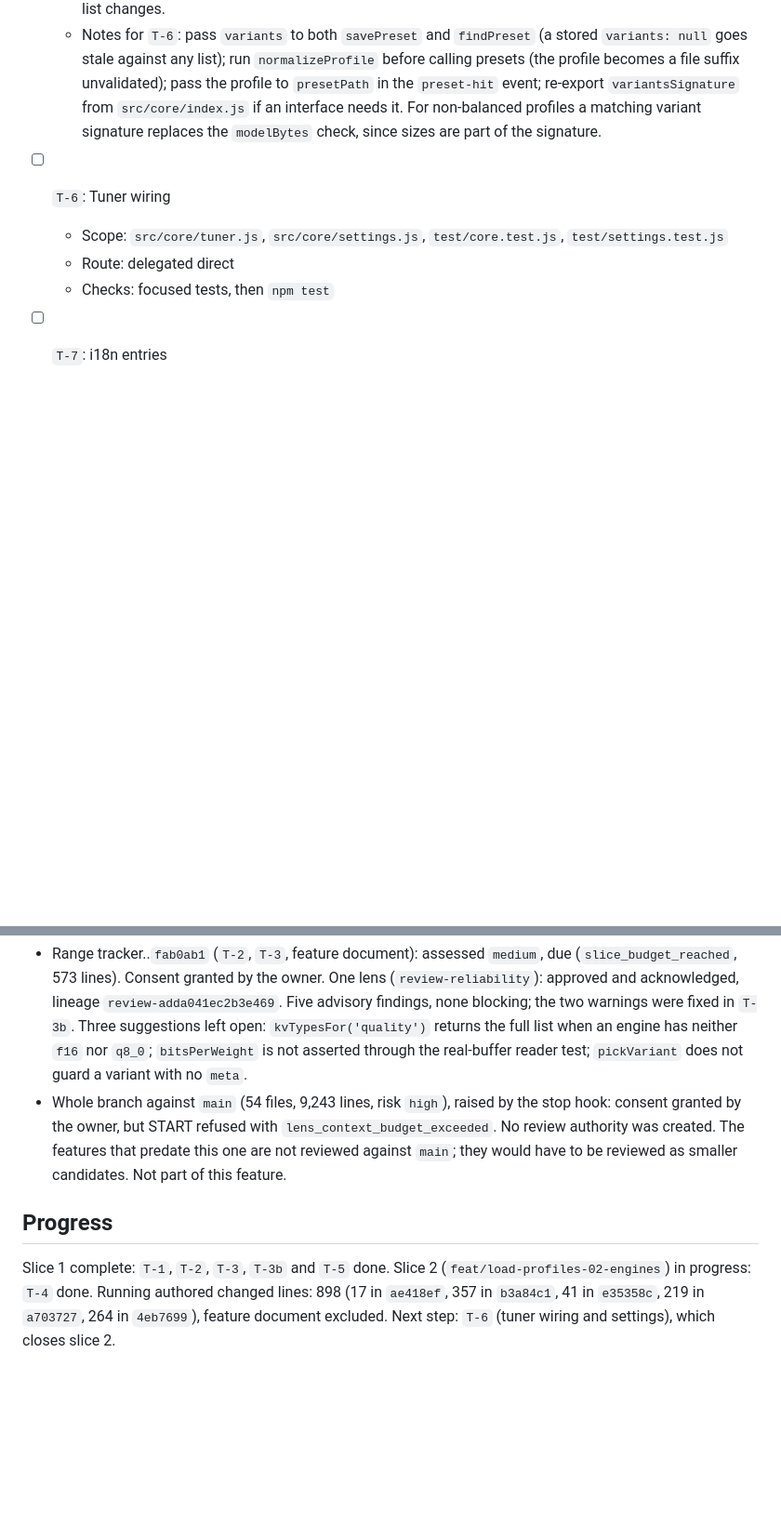
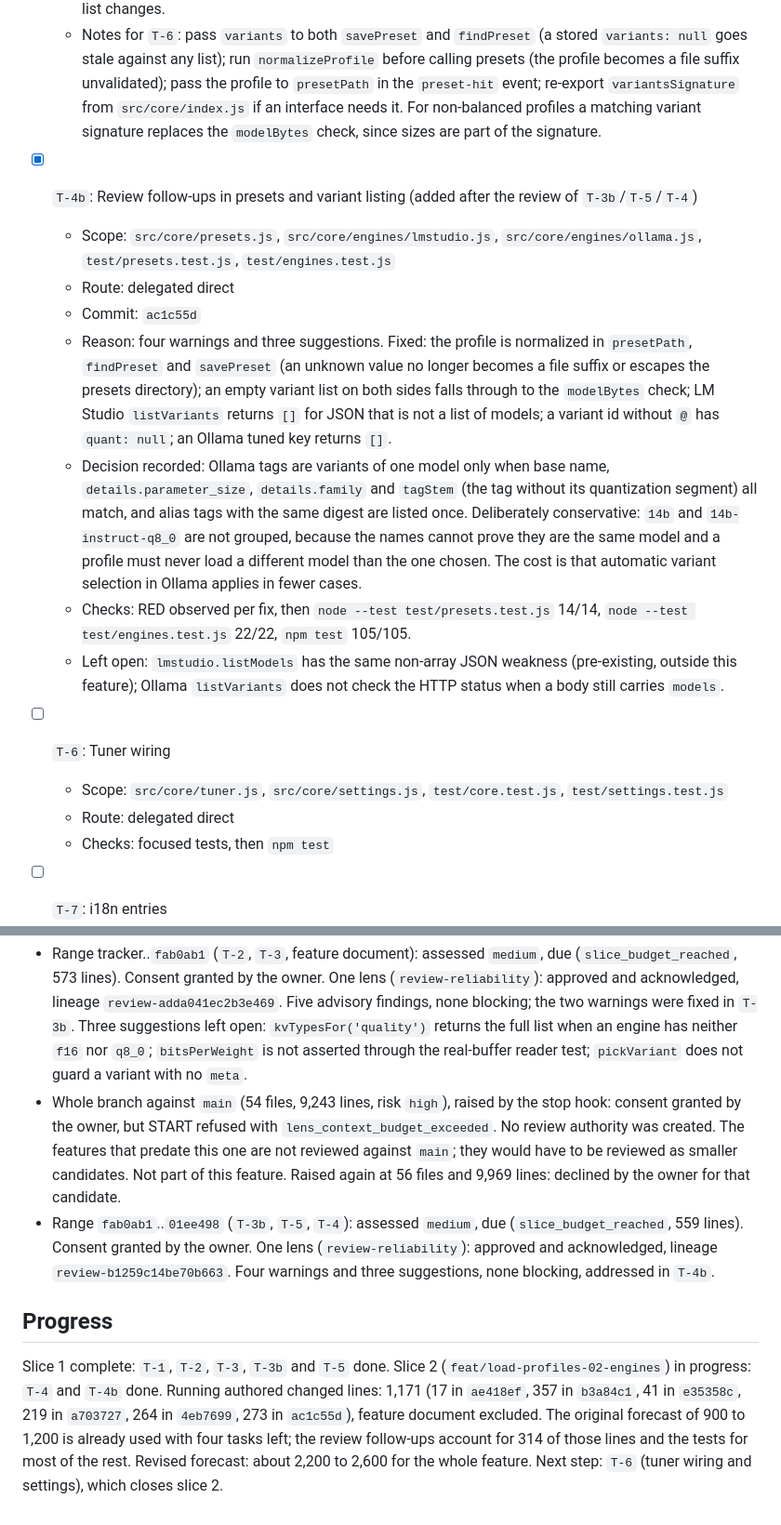
Before and after one commit to ronald32acunadev/llmtuner, a Markdown page: odd/tasks/load-profiles.md, 2 parts joined by grey strips. Shown at 93% size. Rendered like a GitHub page; blank space fills up the shorter version.

Commit message:
docs(odd): record T-4b and second review outcome for load profiles

```diff
--- a/odd/tasks/load-profiles.md
+++ b/odd/tasks/load-profiles.md
@@ -168,6 +168,15 @@ Text and docs:
   - Checks: RED 1 pass / 9 fail, then `node --test test/presets.test.js` passed 10/10; `npm test` passed 79/79. `balanced` keeps the legacy file name; a file with no `profile` field is found as `balanced`; `speed` and `quality` presets go stale with reason `variants` when the downloaded variant list changes.
   - Notes for `T-6`: pass `variants` to both `savePreset` and `findPreset` (a stored `variants: null` goes stale against any list); run `normalizeProfile` before calling presets (the profile becomes a file suffix unvalidated); pass the profile to `presetPath` in the `preset-hit` event; re-export `variantsSignature` from `src/core/index.js` if an interface needs it. For non-balanced profiles a matching variant signature replaces the `modelBytes` check, since sizes are part of the signature.
 
+- [x] `T-4b`: Review follow-ups in presets and variant listing (added after the review of `T-3b`/`T-5`/`T-4`)
+  - Scope: `src/core/presets.js`, `src/core/engines/lmstudio.js`, `src/core/engines/ollama.js`, `test/presets.test.js`, `test/engines.test.js`
+  - Route: delegated direct
+  - Commit: `ac1c55d`
+  - Reason: four warnings and three suggestions. Fixed: the profile is normalized in `presetPath`, `findPreset` and `savePreset` (an unknown value no longer becomes a file suffix or escapes the presets directory); an empty variant list on both sides falls through to the `modelBytes` check; LM Studio `listVariants` returns `[]` for JSON that is not a list of models; a variant id without `@` has `quant: null`; an Ollama tuned key returns `[]`.
+  - Decision recorded: Ollama tags are variants of one model only when base name, `details.parameter_size`, `details.family` and `tagStem` (the tag without its quantization segment) all match, and alias tags with the same digest are listed once. Deliberately conservative: `14b` and `14b-instruct-q8_0` are not grouped, because the names cannot prove they are the same model and a profile must never load a different model than the one chosen. The cost is that automatic variant selection in Ollama applies in fewer cases.
+  - Checks: RED observed per fix, then `node --test test/presets.test.js` 14/14, `node --test test/engines.test.js` 22/22, `npm test` 105/105.
+  - Left open: `lmstudio.listModels` has the same non-array JSON weakness (pre-existing, outside this feature); Ollama `listVariants` does not check the HTTP status when a body still carries `models`.
+
 - [ ] `T-6`: Tuner wiring
   - Scope: `src/core/tuner.js`, `src/core/settings.js`, `test/core.test.js`, `test/settings.test.js`
   - Route: delegated direct
@@ -202,7 +211,8 @@ Text and docs:
 Receipt-driven development is on (global). Reviewed boundary starts at the tracker branch point.
 
 - Range tracker..`fab0ab1` (`T-2`, `T-3`, feature document): assessed `medium`, due (`slice_budget_reached`, 573 lines). Consent granted by the owner. One lens (`review-reliability`): approved and acknowledged, lineage `review-adda041ec2b3e469`. Five advisory findings, none blocking; the two warnings were fixed in `T-3b`. Three suggestions left open: `kvTypesFor('quality')` returns the full list when an engine has neither `f16` nor `q8_0`; `bitsPerWeight` is not asserted through the real-buffer reader test; `pickVariant` does not guard a variant with no `meta`.
-- Whole branch against `main` (54 files, 9,243 lines, risk `high`), raised by the stop hook: consent granted by the owner, but START refused with `lens_context_budget_exceeded`. No review authority was created. The features that predate this one are not reviewed against `main`; they would have to be reviewed as smaller candidates. Not part of this feature.
+- Whole branch against `main` (54 files, 9,243 lines, risk `high`), raised by the stop hook: consent granted by the owner, but START refused with `lens_context_budget_exceeded`. No review authority was created. The features that predate this one are not reviewed against `main`; they would have to be reviewed as smaller candidates. Not part of this feature. Raised again at 56 files and 9,969 lines: declined by the owner for that candidate.
+- Range `fab0ab1`..`01ee498` (`T-3b`, `T-5`, `T-4`): assessed `medium`, due (`slice_budget_reached`, 559 lines). Consent granted by the owner. One lens (`review-reliability`): approved and acknowledged, lineage `review-b1259c14be70b663`. Four warnings and three suggestions, none blocking, addressed in `T-4b`.
 
 ## Progress
-Slice 1 complete: `T-1`, `T-2`, `T-3`, `T-3b` and `T-5` done. Slice 2 (`feat/load-profiles-02-engines`) in progress: `T-4` done. Running authored changed lines: 898 (17 in `ae418ef`, 357 in `b3a84c1`, 41 in `e35358c`, 219 in `a703727`, 264 in `4eb7699`), feature document excluded. Next step: `T-6` (tuner wiring and settings), which closes slice 2.
+Slice 1 complete: `T-1`, `T-2`, `T-3`, `T-3b` and `T-5` done. Slice 2 (`feat/load-profiles-02-engines`) in progress: `T-4` and `T-4b` done. Running authored changed lines: 1,171 (17 in `ae418ef`, 357 in `b3a84c1`, 41 in `e35358c`, 219 in `a703727`, 264 in `4eb7699`, 273 in `ac1c55d`), feature document excluded. The original forecast of 900 to 1,200 is already used with four tasks left; the review follow-ups account for 314 of those lines and the tests for most of the rest. Revised forecast: about 2,200 to 2,600 for the whole feature. Next step: `T-6` (tuner wiring and settings), which closes slice 2.
```
